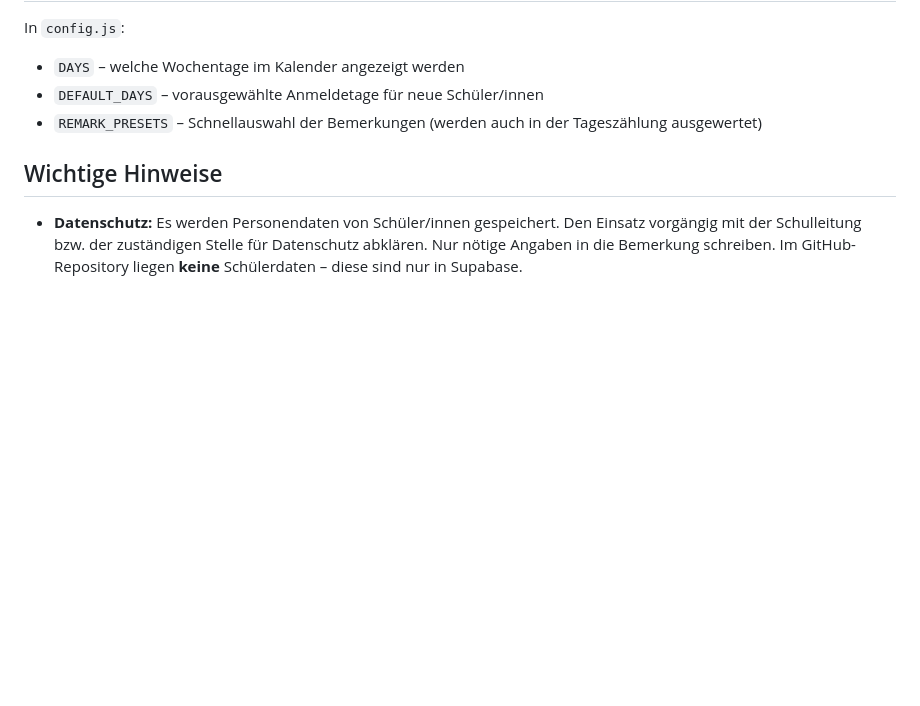
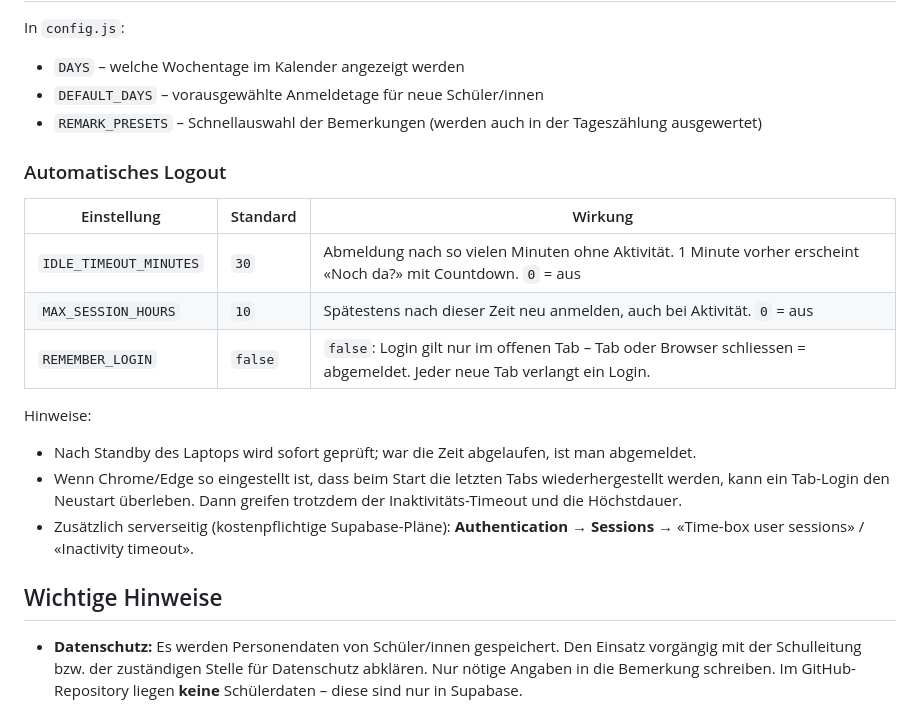
Before and after one commit to uzayas/mittagstisch-hexmatt, a Markdown page: README.md, the part around the change. Drawn GitHub-style; blank space fills up the shorter version.

```diff
--- a/README.md
+++ b/README.md
@@ -127,6 +127,19 @@ In `config.js`:
 - `DEFAULT_DAYS` – vorausgewählte Anmeldetage für neue Schüler/innen
 - `REMARK_PRESETS` – Schnellauswahl der Bemerkungen (werden auch in der Tageszählung ausgewertet)
 
+### Automatisches Logout
+
+| Einstellung | Standard | Wirkung |
+|---|---|---|
+| `IDLE_TIMEOUT_MINUTES` | `30` | Abmeldung nach so vielen Minuten ohne Aktivität. 1 Minute vorher erscheint «Noch da?» mit Countdown. `0` = aus |
+| `MAX_SESSION_HOURS` | `10` | Spätestens nach dieser Zeit neu anmelden, auch bei Aktivität. `0` = aus |
+| `REMEMBER_LOGIN` | `false` | `false`: Login gilt nur im offenen Tab – Tab oder Browser schliessen = abgemeldet. Jeder neue Tab verlangt ein Login. |
+
+Hinweise:
+- Nach Standby des Laptops wird sofort geprüft; war die Zeit abgelaufen, ist man abgemeldet.
+- Wenn Chrome/Edge so eingestellt ist, dass beim Start die letzten Tabs wiederhergestellt werden, kann ein Tab-Login den Neustart überleben. Dann greifen trotzdem der Inaktivitäts-Timeout und die Höchstdauer.
+- Zusätzlich serverseitig (kostenpflichtige Supabase-Pläne): **Authentication → Sessions** → «Time-box user sessions» / «Inactivity timeout».
+
 ## Wichtige Hinweise
 
 - **Datenschutz:** Es werden Personendaten von Schüler/innen gespeichert. Den Einsatz vorgängig mit der Schulleitung bzw. der zuständigen Stelle für Datenschutz abklären. Nur nötige Angaben in die Bemerkung schreiben. Im GitHub-Repository liegen **keine** Schülerdaten – diese sind nur in Supabase.
```
